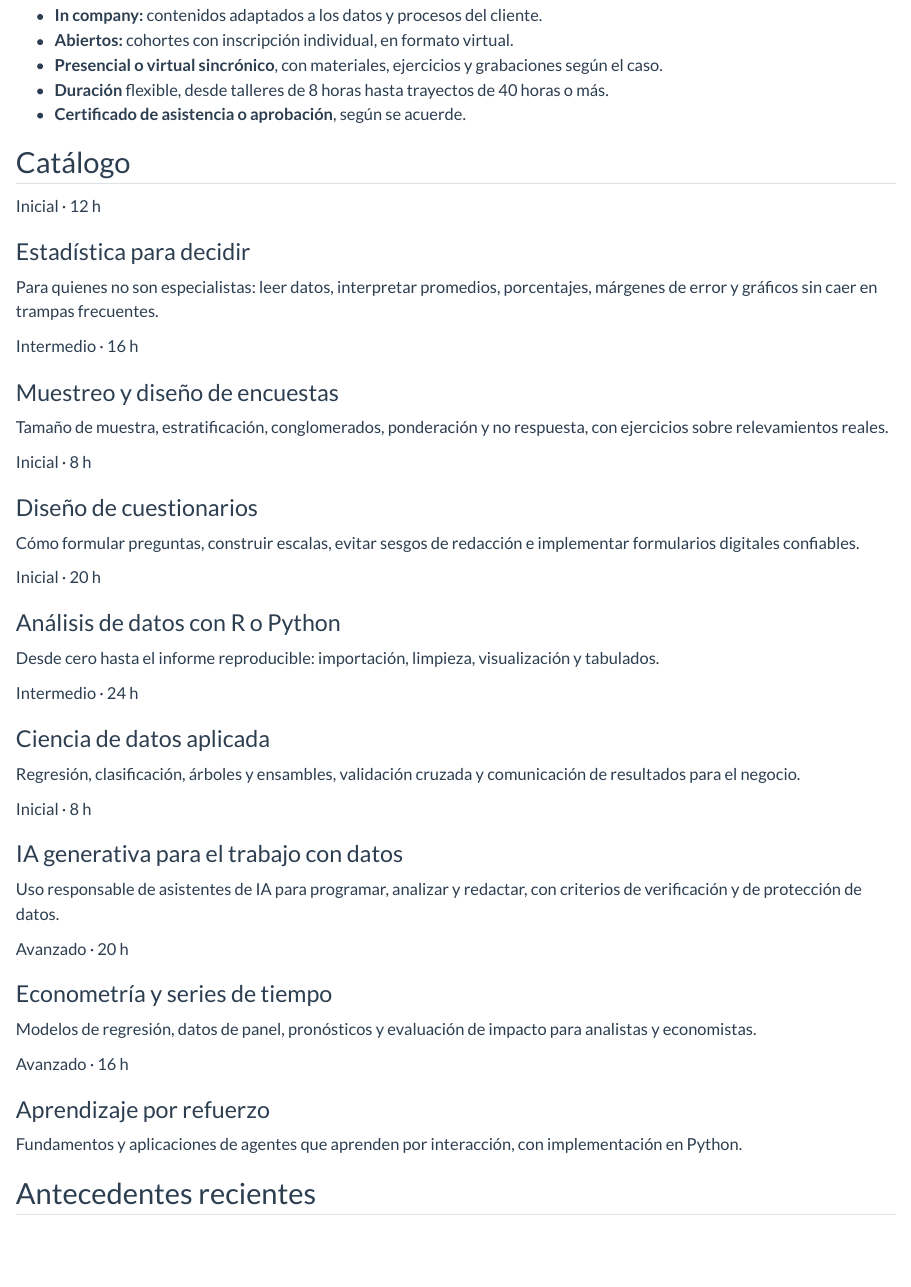
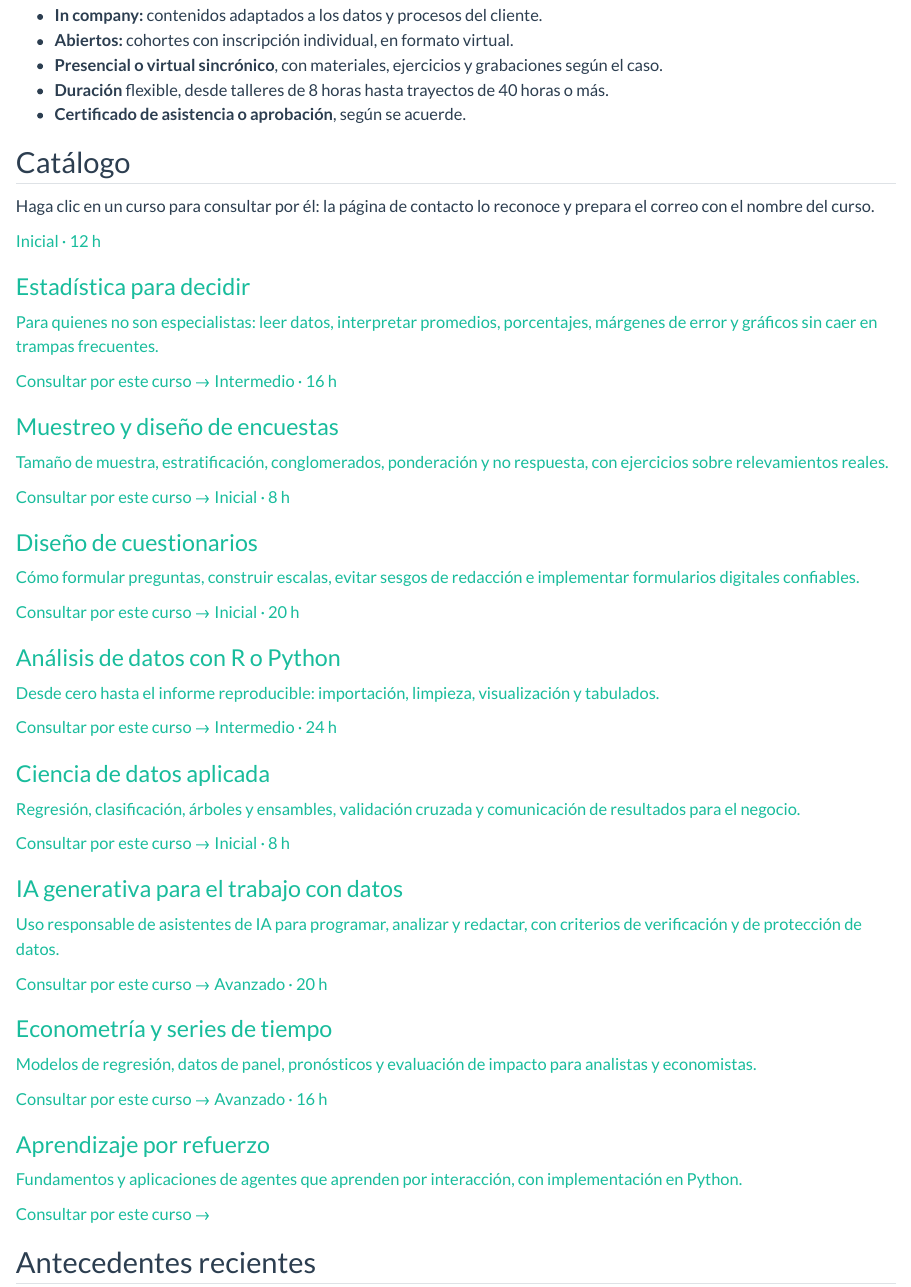
Before and after one commit to DrDarioDiaz/dariodiaz-web, a Quarto document (capacitaciones.qmd): the page in a window 1100 px wide, from 290 px down. Rendered offline with R 4.5, knitr and Pandoc in place of Quarto, with nearby package versions.

Commit message:
Actualización 27/10/2026

````diff
--- a/_quarto.yml
+++ b/_quarto.yml
@@ -61,6 +61,7 @@ format:
     theme:
       light: [flatly, styles.scss]
     toc: false
+    anchor-sections: false
     title-block-banner: true
     smooth-scroll: true
     code-fold: true
--- a/capacitaciones.qmd
+++ b/capacitaciones.qmd
@@ -16,73 +16,60 @@ Con más de dieciocho años de experiencia docente en probabilidad, estadística
 
 ## Catálogo
 
-::: {.tarjetas}
+Haga clic en un curso para consultar por él: la página de contacto lo reconoce y prepara el correo con el nombre del curso.
 
-::: {.tarjeta}
-[Inicial · 12 h]{.num}
-
-### Estadística para decidir
-
-Para quienes no son especialistas: leer datos, interpretar promedios, porcentajes, márgenes de error y gráficos sin caer en trampas frecuentes.
-:::
-
-::: {.tarjeta}
-[Intermedio · 16 h]{.num}
-
-### Muestreo y diseño de encuestas
-
-Tamaño de muestra, estratificación, conglomerados, ponderación y no respuesta, con ejercicios sobre relevamientos reales.
-:::
-
-::: {.tarjeta}
-[Inicial · 8 h]{.num}
-
-### Diseño de cuestionarios
-
-Cómo formular preguntas, construir escalas, evitar sesgos de redacción e implementar formularios digitales confiables.
-:::
-
-::: {.tarjeta}
-[Inicial · 20 h]{.num}
-
-### Análisis de datos con R o Python
-
-Desde cero hasta el informe reproducible: importación, limpieza, visualización y tabulados.
-:::
-
-::: {.tarjeta}
-[Intermedio · 24 h]{.num}
-
-### Ciencia de datos aplicada
-
-Regresión, clasificación, árboles y ensambles, validación cruzada y comunicación de resultados para el negocio.
-:::
-
-::: {.tarjeta}
-[Inicial · 8 h]{.num}
-
-### IA generativa para el trabajo con datos
-
-Uso responsable de asistentes de IA para programar, analizar y redactar, con criterios de verificación y de protección de datos.
-:::
-
-::: {.tarjeta}
-[Avanzado · 20 h]{.num}
-
-### Econometría y series de tiempo
-
-Modelos de regresión, datos de panel, pronósticos y evaluación de impacto para analistas y economistas.
-:::
-
-::: {.tarjeta}
-[Avanzado · 16 h]{.num}
-
-### Aprendizaje por refuerzo
-
-Fundamentos y aplicaciones de agentes que aprenden por interacción, con implementación en Python.
-:::
-
-:::
+```{=html}
+<div class="tarjetas">
+<a class="tarjeta tarjeta-curso" href="contacto.html?curso=Estad%C3%ADstica%20para%20decidir">
+ <span class="num">Inicial · 12 h</span>
+ <h3>Estadística para decidir</h3>
+ <p>Para quienes no son especialistas: leer datos, interpretar promedios, porcentajes, márgenes de error y gráficos sin caer en trampas frecuentes.</p>
+ <span class="consultar">Consultar por este curso →</span>
+</a>
+<a class="tarjeta tarjeta-curso" href="contacto.html?curso=Muestreo%20y%20dise%C3%B1o%20de%20encuestas">
+ <span class="num">Intermedio · 16 h</span>
+ <h3>Muestreo y diseño de encuestas</h3>
+ <p>Tamaño de muestra, estratificación, conglomerados, ponderación y no respuesta, con ejercicios sobre relevamientos reales.</p>
+ <span class="consultar">Consultar por este curso →</span>
+</a>
+<a class="tarjeta tarjeta-curso" href="contacto.html?curso=Dise%C3%B1o%20de%20cuestionarios">
+ <span class="num">Inicial · 8 h</span>
+ <h3>Diseño de cuestionarios</h3>
+ <p>Cómo formular preguntas, construir escalas, evitar sesgos de redacción e implementar formularios digitales confiables.</p>
+ <span class="consultar">Consultar por este curso →</span>
+</a>
+<a class="tarjeta tarjeta-curso" href="contacto.html?curso=An%C3%A1lisis%20de%20datos%20con%20R%20o%20Python">
+ <span class="num">Inicial · 20 h</span>
+ <h3>Análisis de datos con R o Python</h3>
+ <p>Desde cero hasta el informe reproducible: importación, limpieza, visualización y tabulados.</p>
+ <span class="consultar">Consultar por este curso →</span>
+</a>
+<a class="tarjeta tarjeta-curso" href="contacto.html?curso=Ciencia%20de%20datos%20aplicada">
+ <span class="num">Intermedio · 24 h</span>
+ <h3>Ciencia de datos aplicada</h3>
+ <p>Regresión, clasificación, árboles y ensambles, validación cruzada y comunicación de resultados para el negocio.</p>
+ <span class="consultar">Consultar por este curso →</span>
+</a>
+<a class="tarjeta tarjeta-curso" href="contacto.html?curso=IA%20generativa%20para%20el%20trabajo%20con%20datos">
+ <span class="num">Inicial · 8 h</span>
+ <h3>IA generativa para el trabajo con datos</h3>
+ <p>Uso responsable de asistentes de IA para programar, analizar y redactar, con criterios de verificación y de protección de datos.</p>
+ <span class="consultar">Consultar por este curso →</span>
+</a>
+<a class="tarjeta tarjeta-curso" href="contacto.html?curso=Econometr%C3%ADa%20y%20series%20de%20tiempo">
+ <span class="num">Avanzado · 20 h</span>
+ <h3>Econometría y series de tiempo</h3>
+ <p>Modelos de regresión, datos de panel, pronósticos y evaluación de impacto para analistas y economistas.</p>
+ <span class="consultar">Consultar por este curso →</span>
+</a>
+<a class="tarjeta tarjeta-curso" href="contacto.html?curso=Aprendizaje%20por%20refuerzo">
+ <span class="num">Avanzado · 16 h</span>
+ <h3>Aprendizaje por refuerzo</h3>
+ <p>Fundamentos y aplicaciones de agentes que aprenden por interacción, con implementación en Python.</p>
+ <span class="consultar">Consultar por este curso →</span>
+</a>
+</div>
+```
 
 ## Antecedentes recientes
 
--- a/contacto.qmd
+++ b/contacto.qmd
@@ -7,3 +7,5 @@ description: "Contacto para consultorías, diseño de encuestas, análisis de da
 La primera conversación no tiene costo. Para preparar una propuesta útil me ayuda saber, en pocas líneas, qué decisión necesita tomar su organización, con qué datos cuenta hoy y en qué plazo necesita resultados.
 
 ```{=html}
+<div id="aviso-curso" class="aviso-curso" hidden>
+  <span class="aviso-kicker">Consulta por un curso</span>
@@ -10 +15,2 @@ La primera conversación no tiene costo. Para preparar una propuesta útil me ay
 <div class="cta" style="display:flex;gap:.8rem;flex-wrap:wrap;margin:1.6rem 0 2rem;">
+  <a class="btn-principal" id="btn-correo" href="mailto:drdarioezequieldiaz@gmail.com?subject=Consulta%20desde%20el%20sitio%20web">Escribir un correo</a>
@@ -13,0 +28 @@ La primera conversación no tiene costo. Para preparar una propuesta útil me ay
+  var asunto = 'Consulta por el curso: ' + curso;
````
Also changed, not shown: styles.scss (+18 -0 lines), docs/search.json, contacto.qmd (19 more changed lines), 12 other files.
